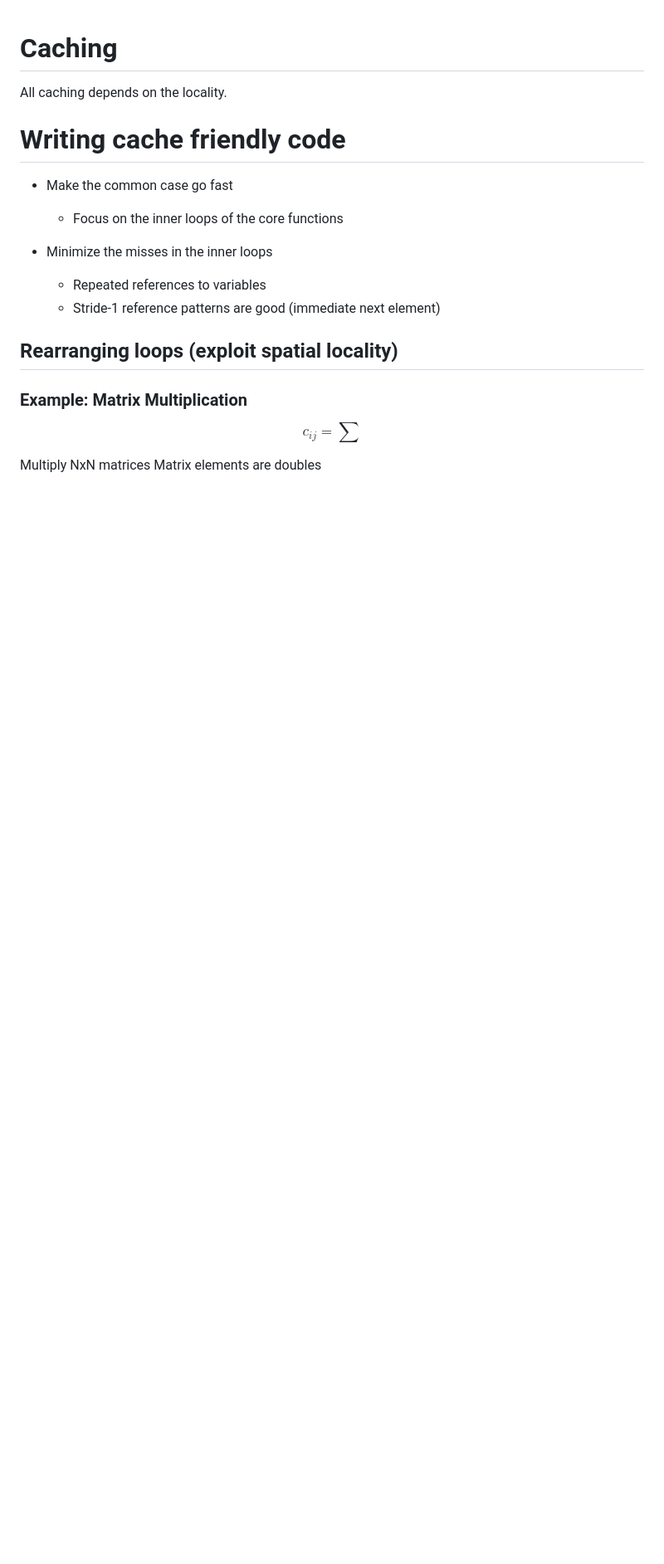
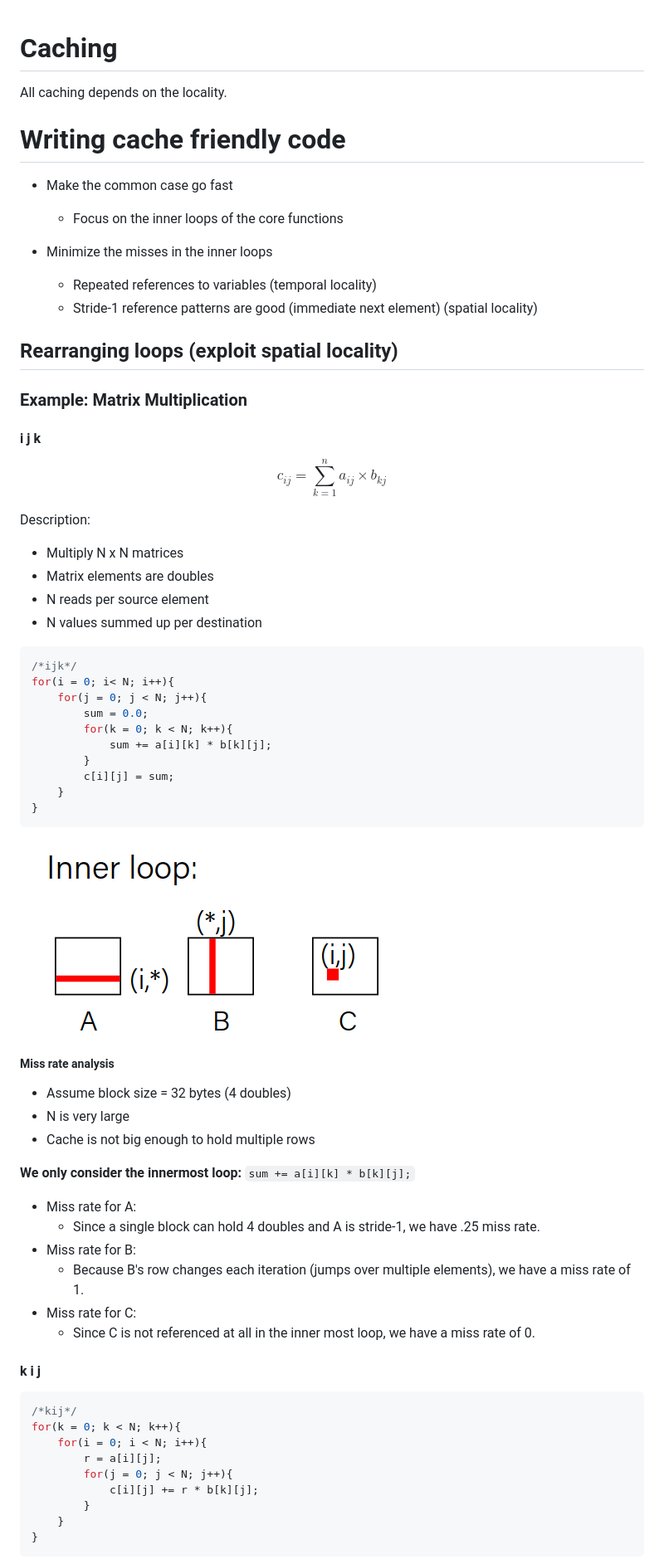
Before and after one commit to emrgncr/comp201_notes, a Markdown page: lec24.md, the part around the change printed below. Shown: that part at 83% size. GitHub-like rendering; pictures changed too: img/matrix_jik.png (added); blank space fills up the shorter version.

````diff
--- a/lec24.md
+++ b/lec24.md
@@ -8,16 +8,66 @@ All caching depends on the locality.
     - Focus on the inner loops of the core functions
 
 - Minimize the misses in the inner loops
-    - Repeated references to variables
-    - Stride-1 reference patterns are good (immediate next element)
+    - Repeated references to variables (temporal locality)
+    - Stride-1 reference patterns are good (immediate next element) (spatial locality)
 
 ## Rearranging loops (exploit spatial locality)
 
 ### Example: Matrix Multiplication
 
+#### i j k
+
 $$
-c_{ij} = \sum
+c_{ij} = \sum_{k=1}^n a_{ij} \times b_{kj}
 $$
 
-Multiply NxN matrices
-Matrix elements are doubles
+Description:
+- Multiply N x N matrices
+- Matrix elements are doubles
+- N reads per source element
+- N values summed up per destination
+
+```c
+/*ijk*/
+for(i = 0; i< N; i++){
+    for(j = 0; j < N; j++){
+        sum = 0.0;
+        for(k = 0; k < N; k++){
+            sum += a[i][k] * b[k][j];
+        }
+        c[i][j] = sum;
+    }
+}
+```
+
+![case jki](./img/matrix_jik.png)
+
+##### Miss rate analysis
+
+- Assume block size = 32 bytes (4 doubles)
+- N is very large
+- Cache is not big enough to hold multiple rows
+
+**We only consider the innermost loop:** `sum += a[i][k] * b[k][j];`
+
+- Miss rate for A:
+    - Since a single block can hold 4 doubles and A is stride-1, we have .25 miss rate.
+- Miss rate for B:
+    - Because B's row changes each iteration (jumps over multiple elements), we have a miss rate of 1.
+- Miss rate for C:
+    - Since C is not referenced at all in the inner most loop, we have a miss rate of 0.
+
+#### k i j
+
+```c
+/*kij*/
+for(k = 0; k < N; k++){
+    for(i = 0; i < N; i++){
+        r = a[i][j];
+        for(j = 0; j < N; j++){
+            c[i][j] += r * b[k][j];
+        }
+    }
+}
+```
+
````
Also changed, not shown: other parts of lec24.md (+194 -14 lines), img/after_cache_first_iter.png (added), img/blocked_matmul.png (added), img/matmul_blocked_after_cache.png (added), img/matrix_kij.png (added), img/matrix_kji.png (added).
